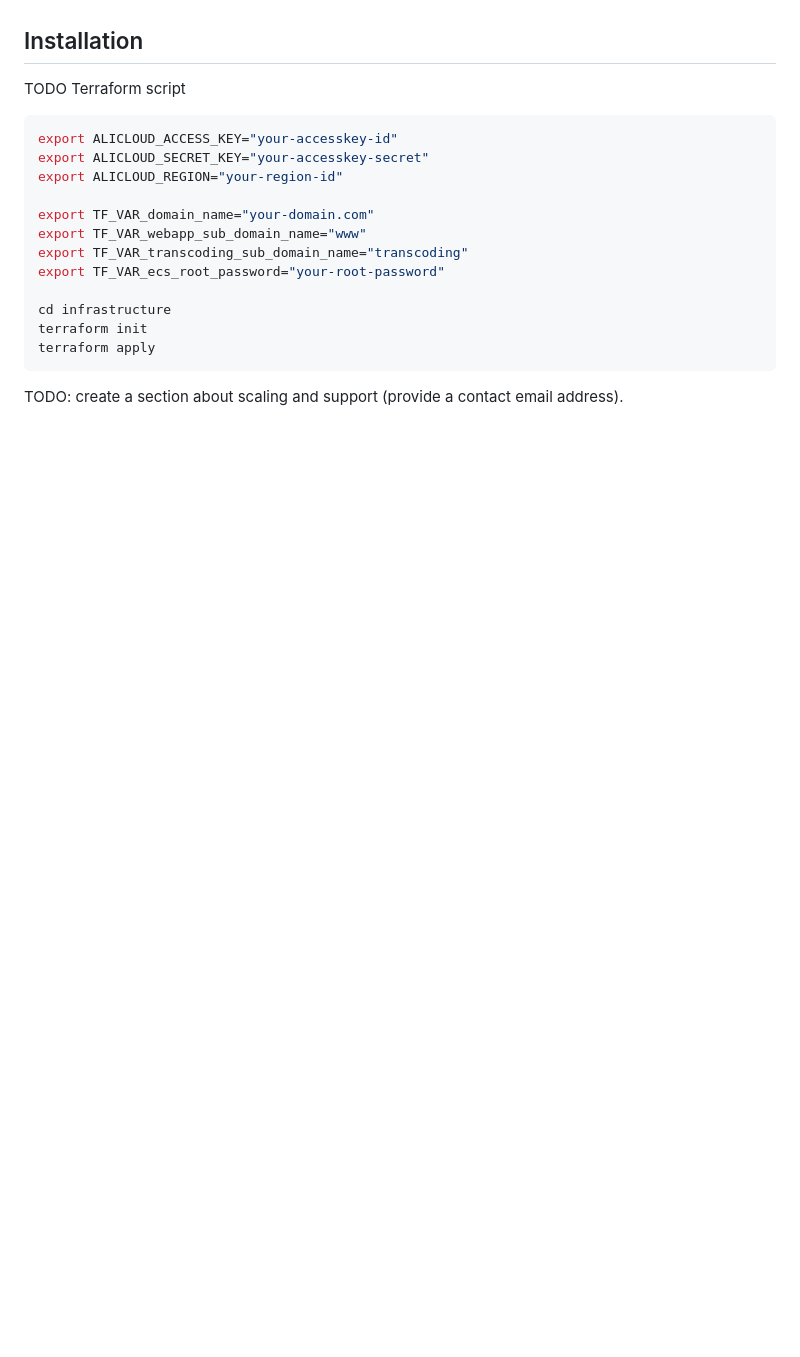
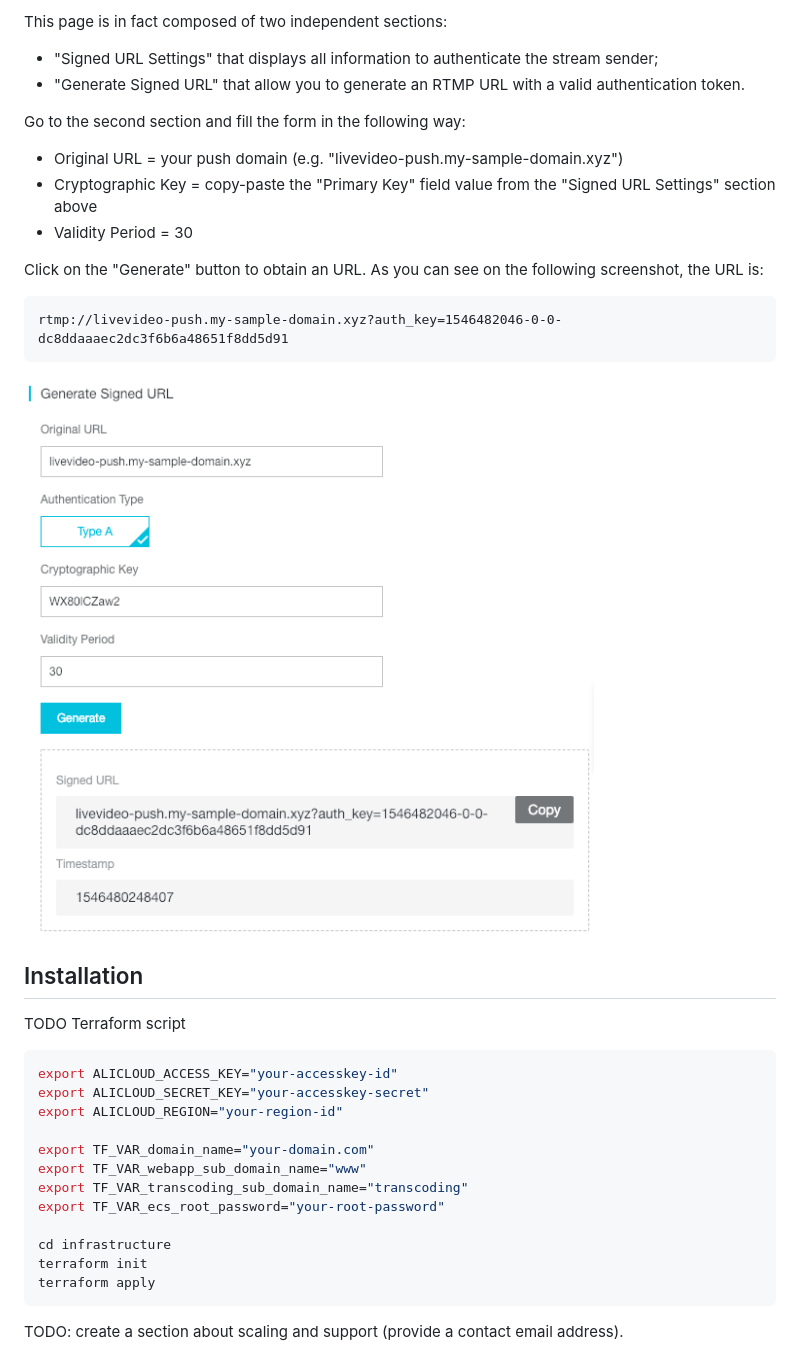
Before and after one commit to alibabacloud-howto/apsara-video-live-demo, a Markdown page: README.md, the part around the change printed below. Rendered like a GitHub page; pictures changed too: images/avl-push-domain-access-control-rtmp-url.png (added); blank space fills up the shorter version.

````diff
--- a/README.md
+++ b/README.md
@@ -170,3 +185,18 @@ TODO explain how to test with OBS
+This page is in fact composed of two independent sections:
+* "Signed URL Settings" that displays all information to authenticate the stream sender;
+* "Generate Signed URL" that allow you to generate an RTMP URL with a valid authentication token.
+
+Go to the second section and fill the form in the following way:
+* Original URL = your push domain (e.g. "livevideo-push.my-sample-domain.xyz")
+* Cryptographic Key = copy-paste the "Primary Key" field value from the "Signed URL Settings" section above
+* Validity Period = 30
+
+Click on the "Generate" button to obtain an URL. As you can see on the following screenshot, the URL is:
+```
+rtmp://livevideo-push.my-sample-domain.xyz?auth_key=1546482046-0-0-dc8ddaaaec2dc3f6b6a48651f8dd5d91
+```
+![Push RTMP URL](images/avl-push-domain-access-control-rtmp-url.png)
+
 
 ## Installation
 TODO Terraform script
````
Also changed, not shown: other parts of README.md (+19 -4 lines), images/avl-push-domain-access-control.png (added).
